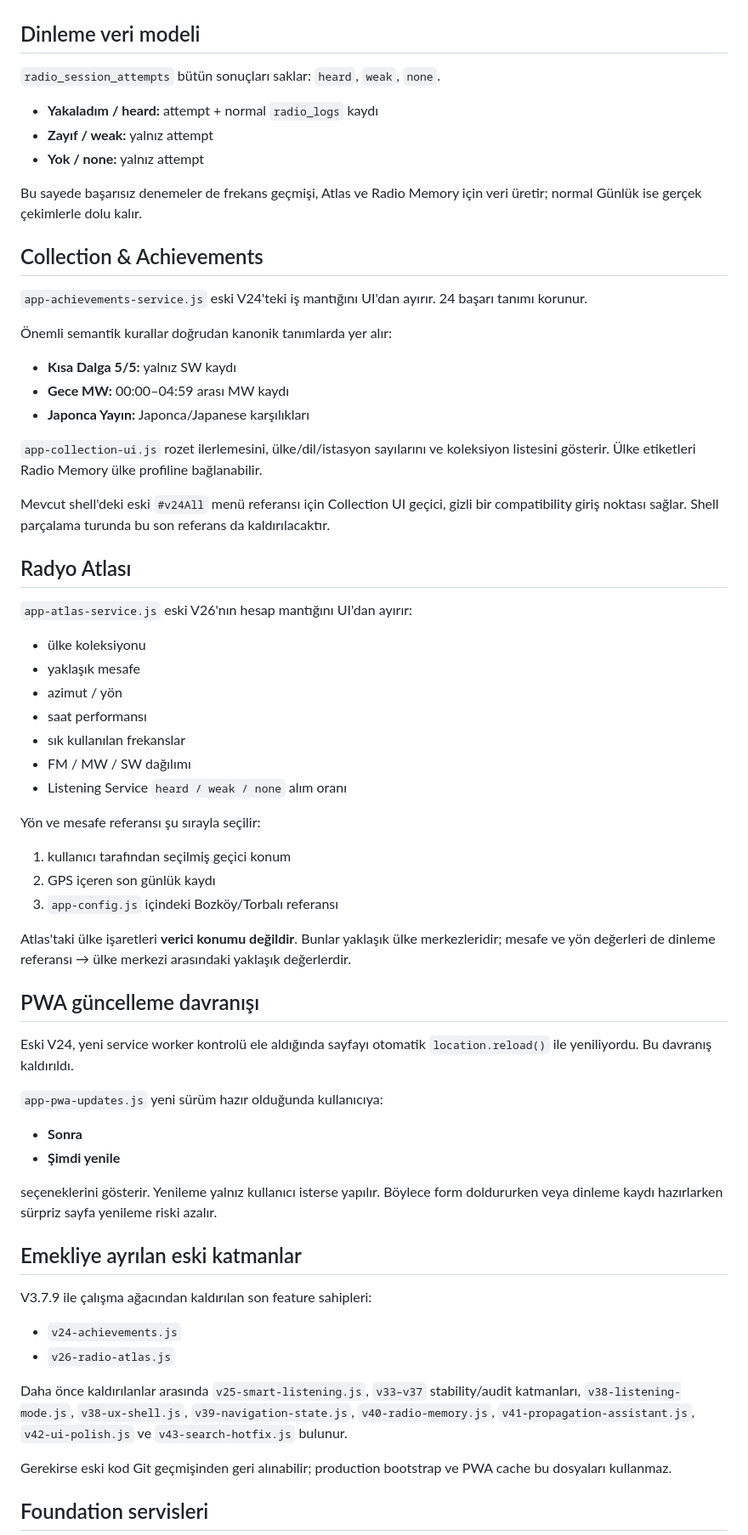
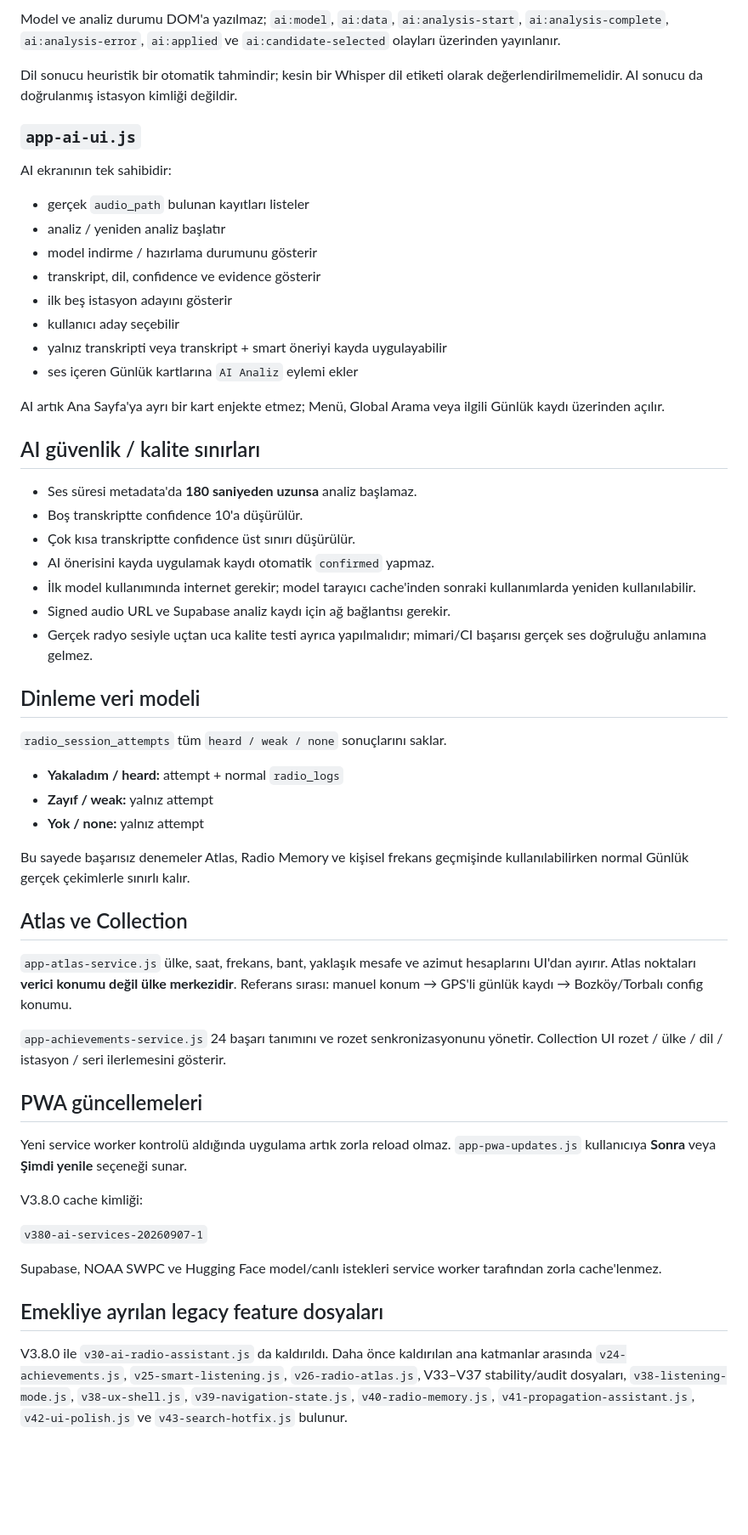
Before and after one commit to 35burakoz-create/BurakRepo, a Markdown page: radyo-gunlugum-v2-no-sdr/README.md, the part around one of its changes. Shown at 85% size. GitHub-like rendering; blank space fills up the shorter version.

Commit message:
V3.8.0: document unified AI service and UI architecture

```diff
--- a/radyo-gunlugum-v2-no-sdr/README.md
+++ b/radyo-gunlugum-v2-no-sdr/README.md
@@ -62,69 +67,59 @@ Feature modülleri `R.switch`, `R.load`, `R.show` veya `R.renderAll` üzerine zi
+Model ve analiz durumu DOM'a yazılmaz; `ai:model`, `ai:data`, `ai:analysis-start`, `ai:analysis-complete`, `ai:analysis-error`, `ai:applied` ve `ai:candidate-selected` olayları üzerinden yayınlanır.
+
+Dil sonucu heuristik bir otomatik tahmindir; kesin bir Whisper dil etiketi olarak değerlendirilmemelidir. AI sonucu da doğrulanmış istasyon kimliği değildir.
+
+### `app-ai-ui.js`
+
+AI ekranının tek sahibidir:
+
+- gerçek `audio_path` bulunan kayıtları listeler
+- analiz / yeniden analiz başlatır
+- model indirme / hazırlama durumunu gösterir
+- transkript, dil, confidence ve evidence gösterir
+- ilk beş istasyon adayını gösterir
+- kullanıcı aday seçebilir
+- yalnız transkripti veya transkript + smart öneriyi kayda uygulayabilir
+- ses içeren Günlük kartlarına `AI Analiz` eylemi ekler
+
+AI artık Ana Sayfa'ya ayrı bir kart enjekte etmez; Menü, Global Arama veya ilgili Günlük kaydı üzerinden açılır.
+
+## AI güvenlik / kalite sınırları
+
+- Ses süresi metadata'da **180 saniyeden uzunsa** analiz başlamaz.
+- Boş transkriptte confidence 10'a düşürülür.
+- Çok kısa transkriptte confidence üst sınırı düşürülür.
+- AI önerisini kayda uygulamak kaydı otomatik `confirmed` yapmaz.
+- İlk model kullanımında internet gerekir; model tarayıcı cache'inden sonraki kullanımlarda yeniden kullanılabilir.
+- Signed audio URL ve Supabase analiz kaydı için ağ bağlantısı gerekir.
+- Gerçek radyo sesiyle uçtan uca kalite testi ayrıca yapılmalıdır; mimari/CI başarısı gerçek ses doğruluğu anlamına gelmez.
 
 ## Dinleme veri modeli
 
-`radio_session_attempts` bütün sonuçları saklar: `heard`, `weak`, `none`.
+`radio_session_attempts` tüm `heard / weak / none` sonuçlarını saklar.
 
-- **Yakaladım / heard:** attempt + normal `radio_logs` kaydı
+- **Yakaladım / heard:** attempt + normal `radio_logs`
 - **Zayıf / weak:** yalnız attempt
 - **Yok / none:** yalnız attempt
 
-Bu sayede başarısız denemeler de frekans geçmişi, Atlas ve Radio Memory için veri üretir; normal Günlük ise gerçek çekimlerle dolu kalır.
+Bu sayede başarısız denemeler Atlas, Radio Memory ve kişisel frekans geçmişinde kullanılabilirken normal Günlük gerçek çekimlerle sınırlı kalır.
 
-## Collection & Achievements
+## Atlas ve Collection
 
-`app-achievements-service.js` eski V24'teki iş mantığını UI'dan ayırır. 24 başarı tanımı korunur.
+`app-atlas-service.js` ülke, saat, frekans, bant, yaklaşık mesafe ve azimut hesaplarını UI'dan ayırır. Atlas noktaları **verici konumu değil ülke merkezidir**. Referans sırası: manuel konum → GPS'li günlük kaydı → Bozköy/Torbalı config konumu.
 
-Önemli semantik kurallar doğrudan kanonik tanımlarda yer alır:
+`app-achievements-service.js` 24 başarı tanımını ve rozet senkronizasyonunu yönetir. Collection UI rozet / ülke / dil / istasyon / seri ilerlemesini gösterir.
 
-- **Kısa Dalga 5/5:** yalnız SW kaydı
-- **Gece MW:** 00:00–04:59 arası MW kaydı
-- **Japonca Yayın:** Japonca/Japanese karşılıkları
+## PWA güncellemeleri
 
-`app-collection-ui.js` rozet ilerlemesini, ülke/dil/istasyon sayılarını ve koleksiyon listesini gösterir. Ülke etiketleri Radio Memory ülke profiline bağlanabilir.
+Yeni service worker kontrolü aldığında uygulama artık zorla reload olmaz. `app-pwa-updates.js` kullanıcıya **Sonra** veya **Şimdi yenile** seçeneği sunar.
 
-Mevcut shell'deki eski `#v24All` menü referansı için Collection UI geçici, gizli bir compatibility giriş noktası sağlar. Shell parçalama turunda bu son referans da kaldırılacaktır.
+V3.8.0 cache kimliği:
 
-## Radyo Atlası
+`v380-ai-services-20260907-1`
 
-`app-atlas-service.js` eski V26'nın hesap mantığını UI'dan ayırır:
+Supabase, NOAA SWPC ve Hugging Face model/canlı istekleri service worker tarafından zorla cache'lenmez.
 
-- ülke koleksiyonu
-- yaklaşık mesafe
-- azimut / yön
-- saat performansı
-- sık kullanılan frekanslar
-- FM / MW / SW dağılımı
-- Listening Service `heard / weak / none` alım oranı
+## Emekliye ayrılan legacy feature dosyaları
 
-Yön ve mesafe referansı şu sırayla seçilir:
+V3.8.0 ile `v30-ai-radio-assistant.js` da kaldırıldı. Daha önce kaldırılan ana katmanlar arasında `v24-achievements.js`, `v25-smart-listening.js`, `v26-radio-atlas.js`, V33–V37 stability/audit dosyaları, `v38-listening-mode.js`, `v38-ux-shell.js`, `v39-navigation-state.js`, `v40-radio-memory.js`, `v41-propagation-assistant.js`, `v42-ui-polish.js` ve `v43-search-hotfix.js` bulunur.
 
-1. kullanıcı tarafından seçilmiş geçici konum
-2. GPS içeren son günlük kaydı
-3. `app-config.js` içindeki Bozköy/Torbalı referansı
-
-Atlas'taki ülke işaretleri **verici konumu değildir**. Bunlar yaklaşık ülke merkezleridir; mesafe ve yön değerleri de dinleme referansı → ülke merkezi arasındaki yaklaşık değerlerdir.
-
-## PWA güncelleme davranışı
-
-Eski V24, yeni service worker kontrolü ele aldığında sayfayı otomatik `location.reload()` ile yeniliyordu. Bu davranış kaldırıldı.
-
-`app-pwa-updates.js` yeni sürüm hazır olduğunda kullanıcıya:
-
-- **Sonra**
-- **Şimdi yenile**
-
-seçeneklerini gösterir. Yenileme yalnız kullanıcı isterse yapılır. Böylece form doldururken veya dinleme kaydı hazırlarken sürpriz sayfa yenileme riski azalır.
-
-## Emekliye ayrılan eski katmanlar
-
-V3.7.9 ile çalışma ağacından kaldırılan son feature sahipleri:
-
-- `v24-achievements.js`
-- `v26-radio-atlas.js`
-
-Daha önce kaldırılanlar arasında `v25-smart-listening.js`, `v33–v37` stability/audit katmanları, `v38-listening-mode.js`, `v38-ux-shell.js`, `v39-navigation-state.js`, `v40-radio-memory.js`, `v41-propagation-assistant.js`, `v42-ui-polish.js` ve `v43-search-hotfix.js` bulunur.
-
-Gerekirse eski kod Git geçmişinden geri alınabilir; production bootstrap ve PWA cache bu dosyaları kullanmaz.
-
-## Foundation servisleri
-
```
Also changed, not shown: other parts of radyo-gunlugum-v2-no-sdr/README.md (+74 -89 lines).
